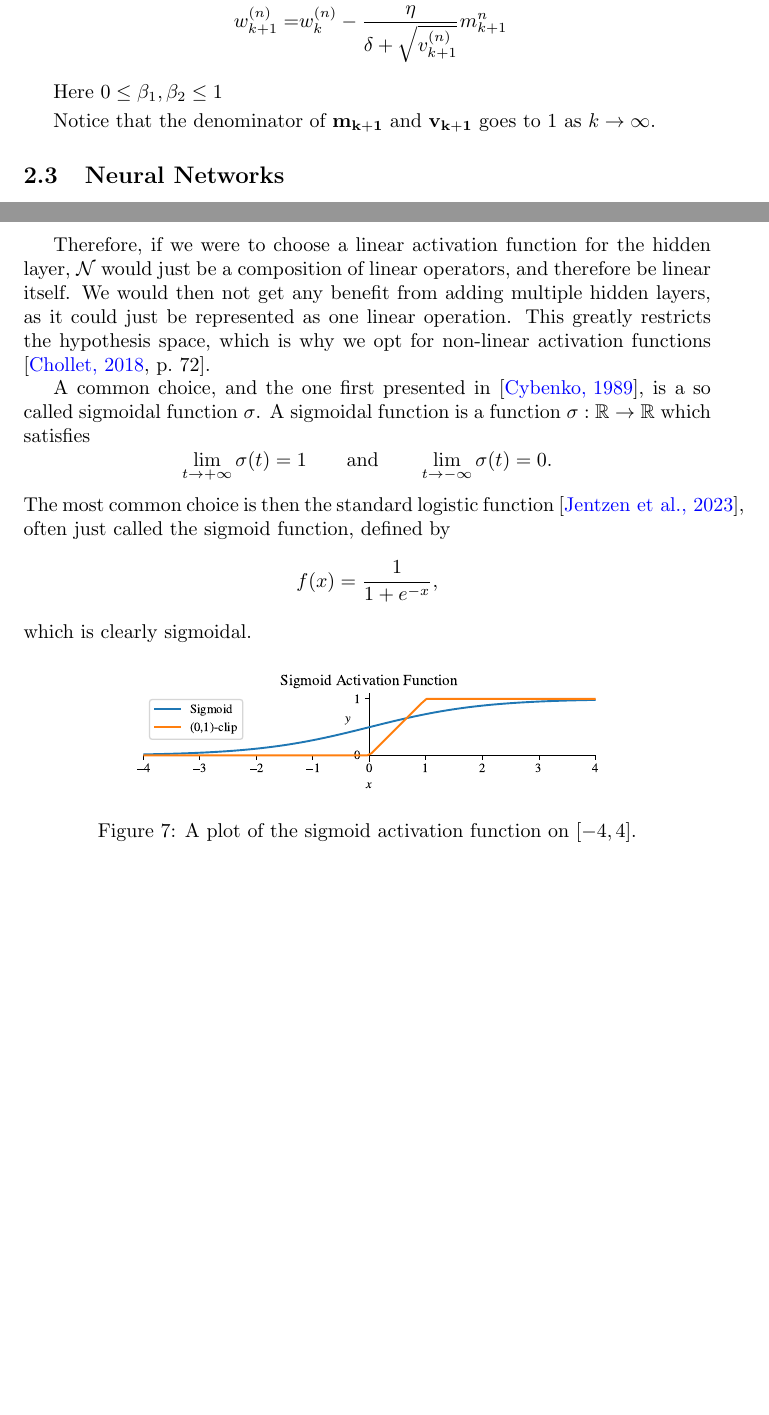
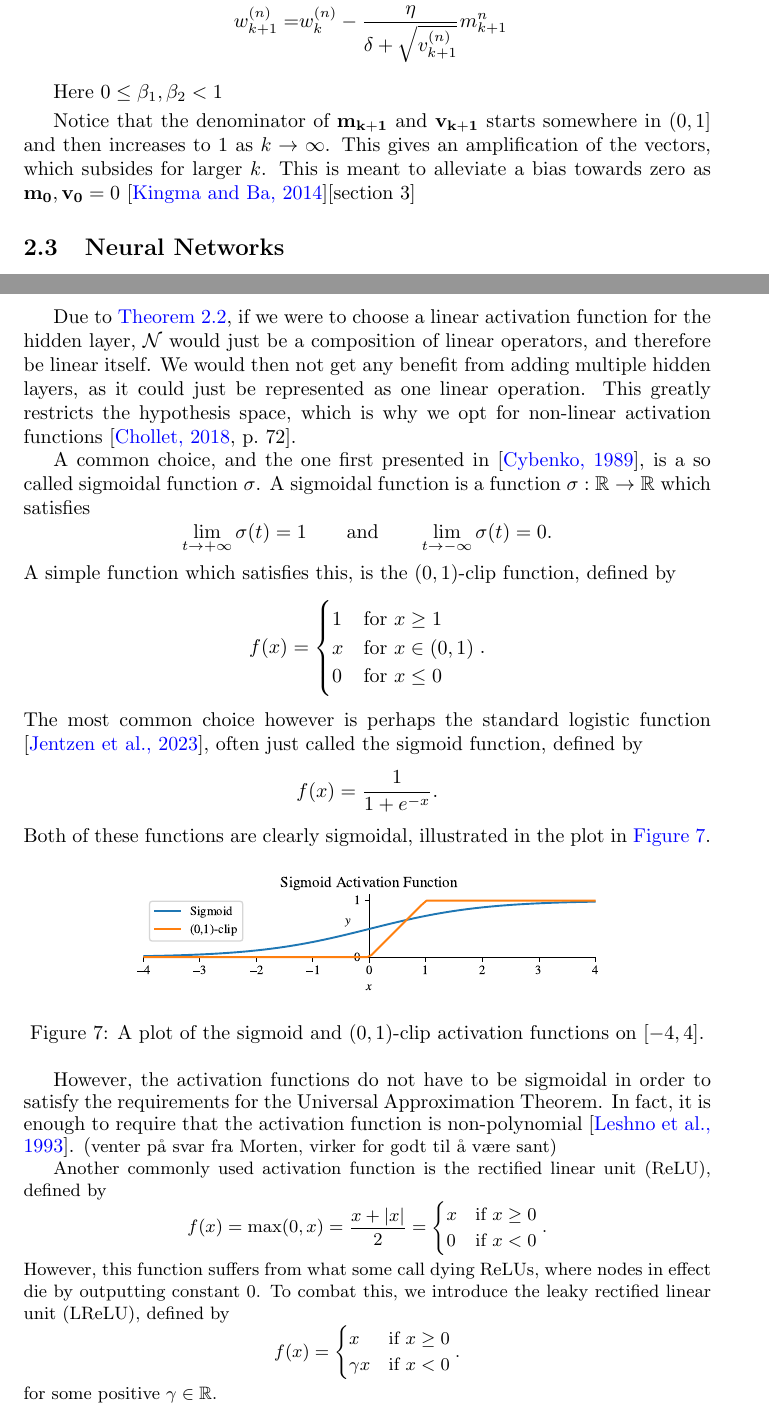
Before and after one commit to augustfe/FYSSTK, a LaTeX paper (Project2/Project2.tex): two parts of pages 14 and 17 of 19, joined at a grey line, cut so that both start at the same text, the shorter picture padded with empty space. Compiled offline with pdfLaTeX.

Commit message:
Updates from Overleaf

```diff
--- a/Project2/Project2.tex
+++ b/Project2/Project2.tex
@@ -23,6 +23,7 @@
 
 \usepackage{amsthm}
 \usepackage{enumitem}
+\usepackage{breakcites}
 
 \newtheorem{theorem}{Theorem}[section]
 \newtheorem{lemma}[theorem]{Lemma}
@@ -316,10 +317,10 @@ Adaprive moment estimation, most commonly known as ADAM. Is a optimization algor
     w_{k+1}^{(n)} =& w_k^{(n)} - \frac{\eta}{\delta + \sqrt{v_{k+1}^{(n)}}} m_{k+1}^{n}
 \end{align*}
 
-Here $0 \leq \beta_1,\beta_2 \leq 1$
+Here $0 \leq \beta_1,\beta_2 < 1$
 \par
 \vspace{1mm}
-Notice that the denominator of $\mathbf{m_{k+1}}$ and $\mathbf{v_{k+1}}$ goes to 1 as $k \to \infty$.
+Notice that the denominator of $\mathbf{m_{k+1}}$ and $\mathbf{v_{k+1}}$ starts somewhere in $(0,1]$ and then increases to 1 as $k \to \infty$. This gives an amplification of the vectors, which subsides for larger $k$. This is meant to alleviate a bias towards zero as  $\mathbf{m_0}, \mathbf{v_0} = 0$ \cite{kingma2014adam}[section 3]
 
 \subsection{Neural Networks}
 % Neural networks are computational systems inspired by the networks of neurons in the brain.
@@ -519,23 +521,52 @@ For the sake of brevity, we restrict our self to one activation function for the
 \end{proof}
 
-Therefore, if we were to choose a linear activation function for the hidden layer, $\mathcal{N}$ would just be a composition of linear operators, and therefore be linear itself. We would then not get any benefit from adding multiple hidden layers, as it could just be represented as one linear operation. This greatly restricts the hypothesis space, which is why we opt for non-linear activation functions \cite[p.~72]{CholletFrançois2018DlwP}.
+Due to \autoref{thm:Linear}, if we were to choose a linear activation function for the hidden layer, $\mathcal{N}$ would just be a composition of linear operators, and therefore be linear itself. We would then not get any benefit from adding multiple hidden layers, as it could just be represented as one linear operation. This greatly restricts the hypothesis space, which is why we opt for non-linear activation functions \cite[p.~72]{CholletFrançois2018DlwP}.
 
 A common choice, and the one first presented in \cite{universalapprox}, is a so called sigmoidal function $\sigma$. A sigmoidal function is a function $\sigma: \mathbb{R} \to \mathbb{R}$ which satisfies
 \begin{equation*}
     \lim_{t \to +\infty} \sigma(t) = 1 \qquad \textnormal{and} \qquad \lim_{t \to -\infty} \sigma(t) = 0.
 \end{equation*}
-The most common choice is then the standard logistic function \cite{jentzen2023mathematical}, often just called the sigmoid function, defined by
+A simple function which satisfies this, is the $(0,1)$-clip function, defined by
 \begin{equation*}
-    f(x) = \frac{1}{1 + e^{-x}},
+    f(x) =
+    \begin{cases}
+        1 & \textnormal{for } x \geq 1 \\
+        x & \textnormal{for } x \in (0,1) \\
+        0 & \textnormal{for } x \leq 0
+    \end{cases}.
 \end{equation*}
-which is clearly sigmoidal.
+The most common choice however is perhaps the standard logistic function \cite{jentzen2023mathematical}, often just called the sigmoid function, defined by
+\begin{equation*}
+    f(x) = \frac{1}{1 + e^{-x}}.
+\end{equation*}
+Both of these functions are clearly sigmoidal, illustrated in the plot in \autoref{fig:sigmoid}.
 
 \begin{figure}[ht]
     \centering
     \includegraphics[width=.7\textwidth]{activators/sigmoid.pdf}
-    \caption{A plot of the sigmoid activation function on $[-4, 4]$.}
+    \caption{A plot of the sigmoid and $(0,1)$-clip activation functions on $[-4, 4]$.}
     \label{fig:sigmoid}
 \end{figure}
+
+However, the activation functions do not have to be sigmoidal in order to satisfy the requirements for the Universal Approximation Theorem. In fact, it is enough to require that the activation function is non-polynomial \cite{nonpolynomial}. (\small{venter på svar fra Morten, virker for godt til å være sant})
+
+Another commonly used activation function is the rectified linear unit (ReLU), defined by
+\begin{equation*}
+    f(x) = \max(0, x) = \frac{x + |x|}{2} =
+    \begin{cases}
+        x & \textnormal{if } x \geq 0 \\
+        0 & \textnormal{if } x < 0
+    \end{cases}.
+\end{equation*}
+However, this function suffers from what some call dying ReLUs, where nodes in effect die by outputting constant $0$. To combat this, we introduce the leaky rectified linear unit (LReLU), defined by
+\begin{equation*}
+    f(x) =
+    \begin{cases}
+        x & \textnormal{if } x \geq 0 \\
+        \gamma x & \textnormal{if } x < 0
+    \end{cases}.
+\end{equation*}
+for some positive $\gamma \in \mathbb{R}$.
 
 \begin{figure}[ht]
     \centering
```
Also changed, not shown: Project2/refs.bib (+40 -1 lines), Project2/Project2.tex (9 more changed lines).
